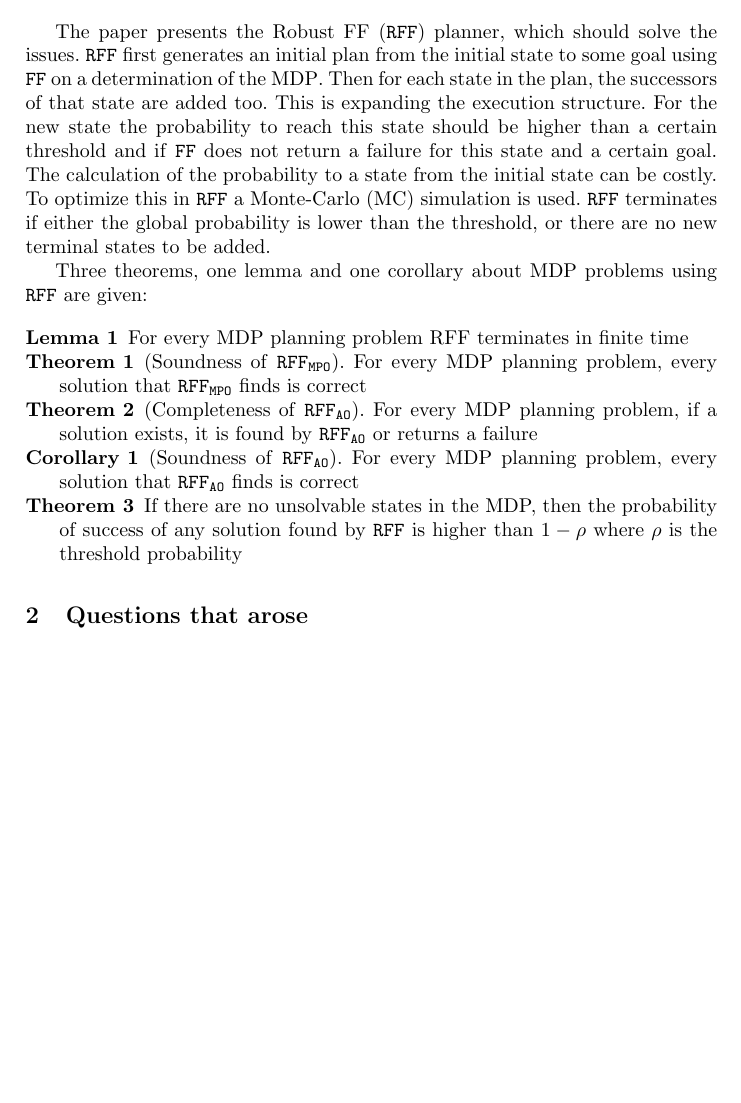
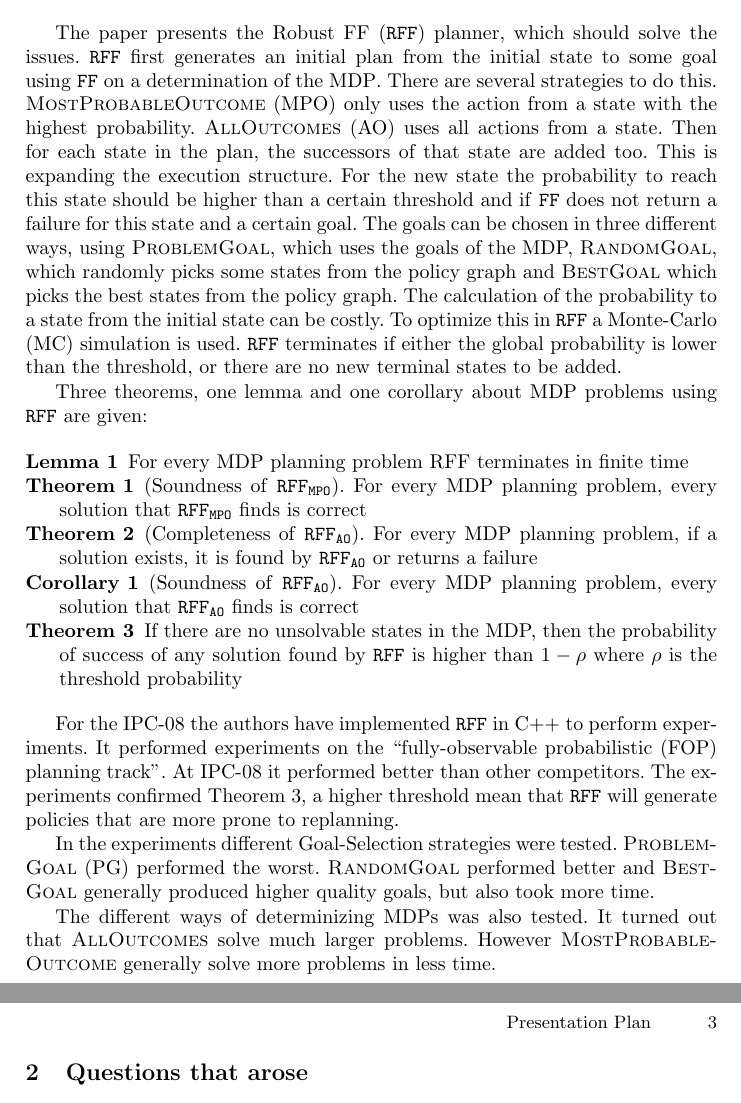
Before and after one commit to ImaraSpeek/SeminarAlgorithms, a LaTeX paper (presentation-plan/presentation-plan.tex): part of page 2 of 2 before the commit and two parts of pages 2 and 3 of 3 after it, the two joined at a grey line, cut so that both start at the same text, the shorter picture padded with empty space. Compiled offline with pdfLaTeX.

Commit message:
I think the summary includes everything now.

```diff
--- a/presentation-plan/presentation-plan.tex
+++ b/presentation-plan/presentation-plan.tex
@@ -20,7 +20,7 @@
 FF-Replan: \& RFF\@: Exploiting classical AI planning for uncertain and probabilistic domains}
 
 % a short form should be given in case it is too long for the running head
-\titlerunning{Lecture Notes in Computer Science: Authors' Instructions}
+\titlerunning{Presentation Plan}
 
 \author{I.C.T.M Speek, A.C. Stolwijk}
 
@@ -93,11 +94,17 @@ problems using a classical planning algorithm:
 
 The paper presents the Robust FF (\texttt{RFF}) planner, which should solve the
 issues. \texttt{RFF} first generates an initial plan from the initial state to
-some goal using \texttt{FF} on a determination of the MDP\@. Then for each
-state in the plan, the successors of that state are added too. This is
-expanding the execution structure. For the new state the probability to reach
-this state should be higher than a certain threshold and if \texttt{FF} does
-not return a failure for this state and a certain goal. The calculation of the
+some goal using \texttt{FF} on a determination of the MDP\@. There are several
+strategies to do this. \textsc{MostProbableOutcome} (MPO) only uses the action
+from a state with the highest probability. \textsc{AllOutcomes} (AO) uses all
+actions from a state. Then for each state in the plan, the successors of that
+state are added too. This is expanding the execution structure. For the new
+state the probability to reach this state should be higher than a certain
+threshold and if \texttt{FF} does not return a failure for this state and a
+certain goal. The goals can be chosen in three different ways, using
+\textsc{ProblemGoal}, which uses the goals of the MDP, \textsc{RandomGoal},
+which randomly picks some states from the policy graph and \textsc{BestGoal}
+which picks the best states from the policy graph. The calculation of the
 probability to a state from the initial state can be costly. To optimize this
 in \texttt{RFF} a Monte-Carlo (MC) simulation is used. \texttt{RFF} terminates
 if either the global probability is lower than the threshold, or there are no
@@ -123,6 +130,20 @@ Three theorems, one lemma and one corollary about MDP problems using
 		higher than $1 - \rho$ where $\rho$ is the threshold probability
 \end{description}
 
+For the IPC-08 the authors have implemented \texttt{RFF} in C++ to perform
+experiments. It performed experiments on the ``fully-observable probabilistic
+(FOP) planning track''. At IPC-08 it performed better than other competitors.
+The experiments confirmed Theorem 3, a higher threshold mean that \texttt{RFF}
+will generate policies that are more prone to replanning.
+
+In the experiments different Goal-Selection strategies were tested.
+\textsc{ProblemGoal} (PG) performed the worst. \textsc{RandomGoal} performed
+better and \textsc{BestGoal} generally produced higher quality goals, but also
+took more time.
+
+The different ways of determinizing MDPs was also tested. It turned out that
+\textsc{AllOutcomes} solve much larger problems. However
+\textsc{MostProbableOutcome} generally solve more problems in less time.
 
 \section{Questions that arose}
 
```
Also changed, not shown: presentation-plan/presentation-plan.tex (5 more changed lines).
